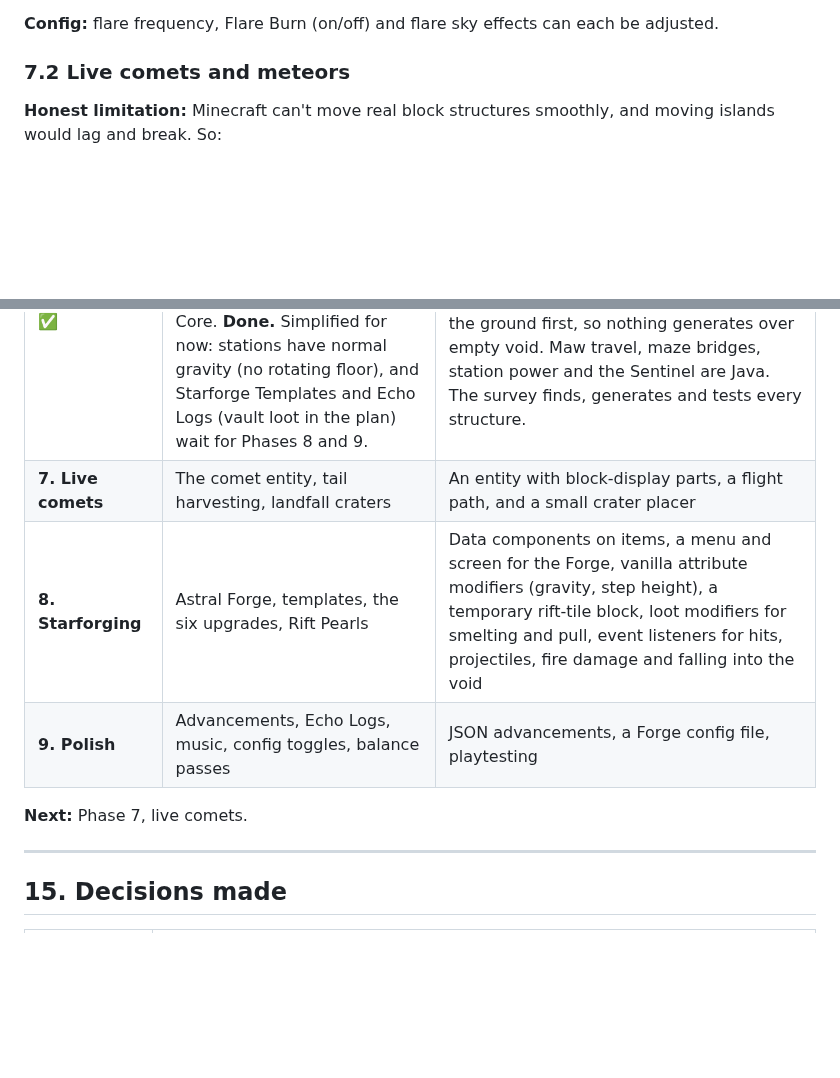
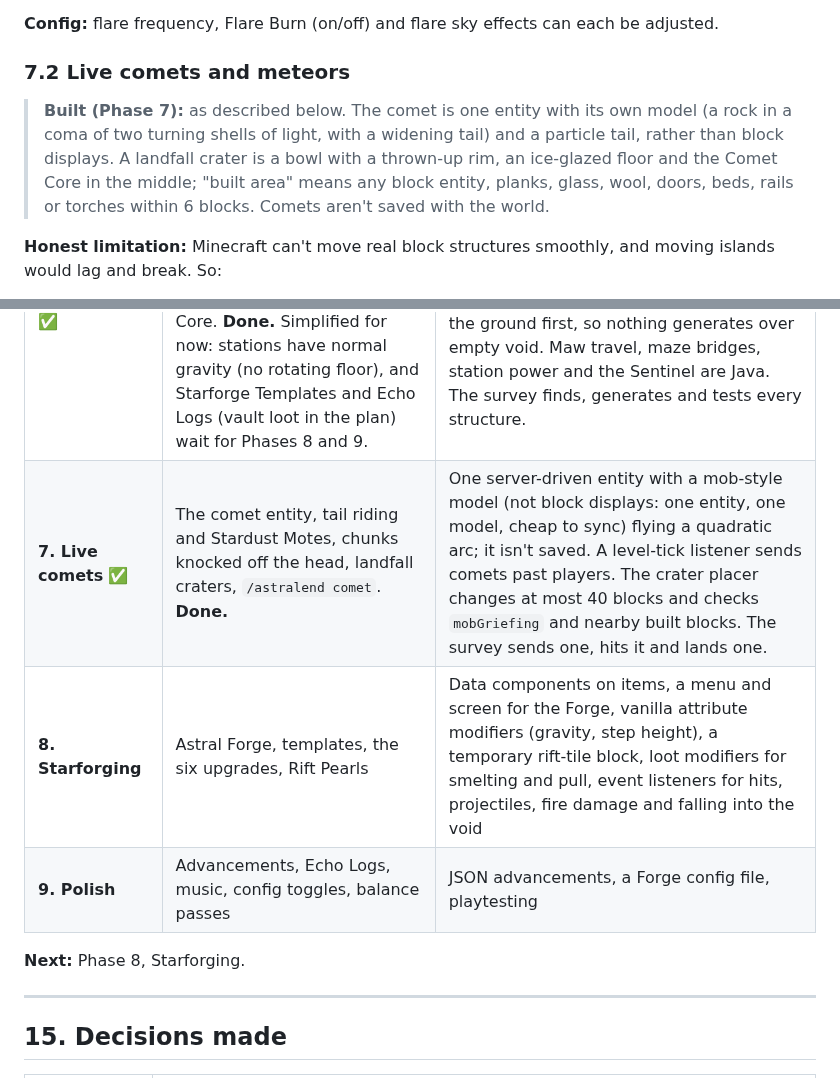
Before and after one commit to ggrantrichards/minecraft-forge-mod, a Markdown page: docs/END_UPDATE.md, 2 parts joined by grey strips. Drawn GitHub-style; blank space fills up the shorter version.

```diff
--- a/docs/END_UPDATE.md
+++ b/docs/END_UPDATE.md
@@ -547,6 +547,12 @@ only as a brief glow on the horizon where the Remnant hangs.
 adjusted.
 
 ### 7.2 Live comets and meteors
+> **Built (Phase 7):** as described below. The comet is one entity with its own model (a rock in a
+> coma of two turning shells of light, with a widening tail) and a particle tail, rather than block
+> displays. A landfall crater is a bowl with a thrown-up rim, an ice-glazed floor and the Comet Core in
+> the middle; "built area" means any block entity, planks, glass, wool, doors, beds, rails or torches
+> within 6 blocks. Comets aren't saved with the world.
+
 **Honest limitation:** Minecraft can't move real block structures smoothly, and moving
 islands would lag and break. So:
 
@@ -913,11 +919,11 @@ Each phase is playable on its own. Later phases build on earlier ones.
 | **4. Mobs** ✅ | Pollinator, Void Wanderer, Black Hole Guardian, Umbral Stalker, Corona Skimmer, Cinder Mite, Drift Whale and the Watcher, their drops, spawn eggs and advancements. **Done.** | Entity classes and AI goals; models and textures generated together from one description (tools/mobs/make_mobs.py); biome spawn lists plus a hand-placed spawner for the three "one at a time" mobs |
 | **5. Sky and Stellar Flares** ✅ | Moving stars, auroras, silhouettes, comets, the Remnant, Corona flare phases, Flare Burn, solar wind, flare charging, Sunshade, Flare Ward, Collector Pedestal, Flare Cells. **Done.** | 26.3 has no `DimensionSpecialEffects` hook any more: the End's `SkyRenderer` is swapped for a subclass that draws the vanilla sky, then the mod's. A saved server-side flare timer (`SavedData`), synced to clients with one small packet. Brewing is data (26.3 brewing recipes). |
 | **6. Structures** ✅ | Comet Crater, Observatory Ruins, Wanderer Relay, Whalefall, Solar Array Ruins, Wormhole Maw, Constellation Maze, Orbital Station + Sentinel, Orrery Bronze, Portal Lens, Temporal Crystal, Data Core. **Done.** Simplified for now: stations have normal gravity (no rotating floor), and Starforge Templates and Echo Logs (vault loot in the plan) wait for Phases 8 and 9. | Structures are built block by block in Python (`tools/structures/`) and written as structure templates (26.3 format: palette entries are `{id, properties}`), each placed by a jigsaw wrapped in a small `astralend:island` structure type that checks the ground first, so nothing generates over empty void. Maw travel, maze bridges, station power and the Sentinel are Java. The survey finds, generates and tests every structure. |
-| **7. Live comets** | The comet entity, tail harvesting, landfall craters | An entity with block-display parts, a flight path, and a small crater placer |
+| **7. Live comets** ✅ | The comet entity, tail riding and Stardust Motes, chunks knocked off the head, landfall craters, `/astralend comet`. **Done.** | One server-driven entity with a mob-style model (not block displays: one entity, one model, cheap to sync) flying a quadratic arc; it isn't saved. A level-tick listener sends comets past players. The crater placer changes at most 40 blocks and checks `mobGriefing` and nearby built blocks. The survey sends one, hits it and lands one. |
 | **8. Starforging** | Astral Forge, templates, the six upgrades, Rift Pearls | Data components on items, a menu and screen for the Forge, vanilla attribute modifiers (gravity, step height), a temporary rift-tile block, loot modifiers for smelting and pull, event listeners for hits, projectiles, fire damage and falling into the void |
 | **9. Polish** | Advancements, Echo Logs, music, config toggles, balance passes | JSON advancements, a Forge config file, playtesting |
 
-**Next:** Phase 7, live comets.
+**Next:** Phase 8, Starforging.
 
 ---
 
```
Also changed, not shown: README.md (+28 -1 lines), docs/images/comets/game_comet_landfall.png (added), docs/images/comets/game_live_comet.png (added).
